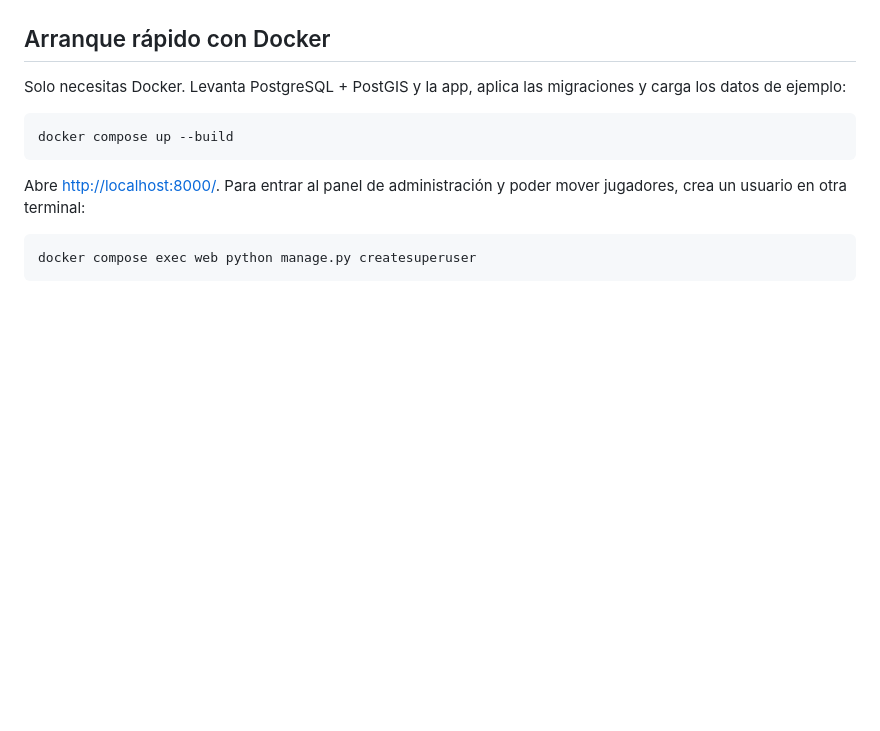
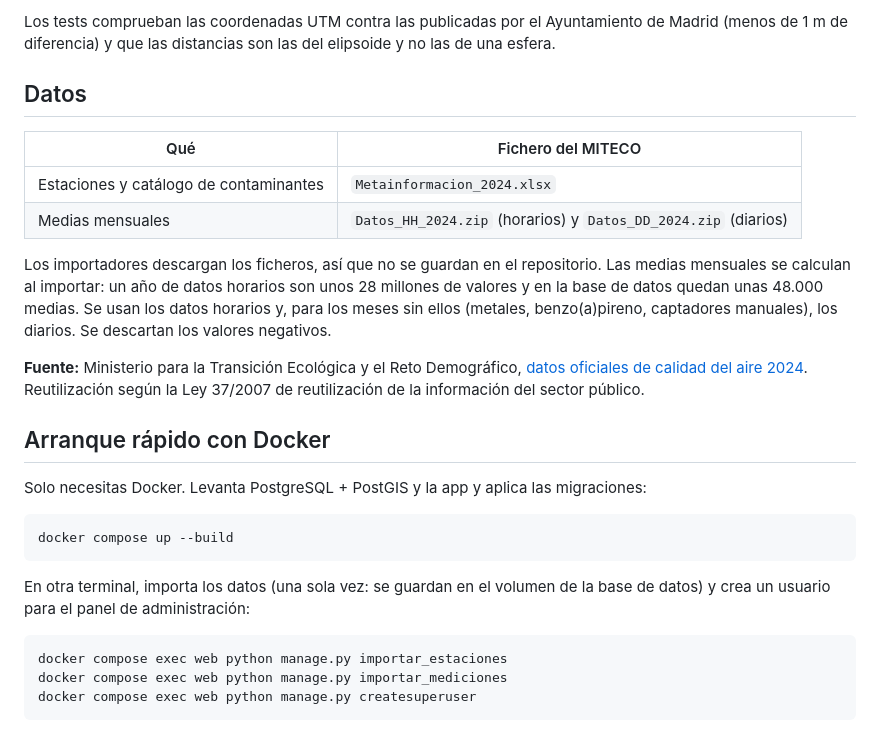
Before and after one commit to EnderFairXD/GEOgis-SimpleWeb, a Markdown page: README.md, the part around one of its changes. Drawn GitHub-style; blank space fills up the shorter version.

````diff
--- a/README.md
+++ b/README.md
@@ -28,16 +45,36 @@ arrastrando el marcador.
+Los tests comprueban las coordenadas UTM contra las publicadas por el Ayuntamiento de Madrid
+(menos de 1 m de diferencia) y que las distancias son las del elipsoide y no las de una esfera.
+
+## Datos
+
+| Qué | Fichero del MITECO |
+|---|---|
+| Estaciones y catálogo de contaminantes | `Metainformacion_2024.xlsx` |
+| Medias mensuales | `Datos_HH_2024.zip` (horarios) y `Datos_DD_2024.zip` (diarios) |
+
+Los importadores descargan los ficheros, así que no se guardan en el repositorio. Las medias
+mensuales se calculan al importar: un año de datos horarios son unos 28 millones de valores y en
+la base de datos quedan unas 48.000 medias. Se usan los datos horarios y, para los meses sin
+ellos (metales, benzo(a)pireno, captadores manuales), los diarios. Se descartan los valores
+negativos.
+
+**Fuente:** Ministerio para la Transición Ecológica y el Reto Demográfico,
+[datos oficiales de calidad del aire 2024](https://www.miteco.gob.es/es/calidad-y-evaluacion-ambiental/temas/atmosfera-y-calidad-del-aire/evaluacion-y-datos-de-calidad-del-aire/datos/datos-oficiales-2024.html).
+Reutilización según la Ley 37/2007 de reutilización de la información del sector público.
 
 ## Arranque rápido con Docker
 
-Solo necesitas Docker. Levanta PostgreSQL + PostGIS y la app, aplica las migraciones y carga
-los datos de ejemplo:
+Solo necesitas Docker. Levanta PostgreSQL + PostGIS y la app y aplica las migraciones:
 
 ```bash
 docker compose up --build
 ```
 
-Abre <http://localhost:8000/>. Para entrar al panel de administración y poder mover jugadores,
-crea un usuario en otra terminal:
+En otra terminal, importa los datos (una sola vez: se guardan en el volumen de la base de datos)
+y crea un usuario para el panel de administración:
 
 ```bash
+docker compose exec web python manage.py importar_estaciones
+docker compose exec web python manage.py importar_mediciones
 docker compose exec web python manage.py createsuperuser
 ```
````
Also changed, not shown: other parts of README.md (+51 -28 lines), docs/capturas/admin.jpg (deleted), docs/capturas/arrastrar.jpg (deleted), docs/capturas/canarias.jpg (added), docs/capturas/ficha.jpg, docs/capturas/mapa.jpg, 2 other files.
